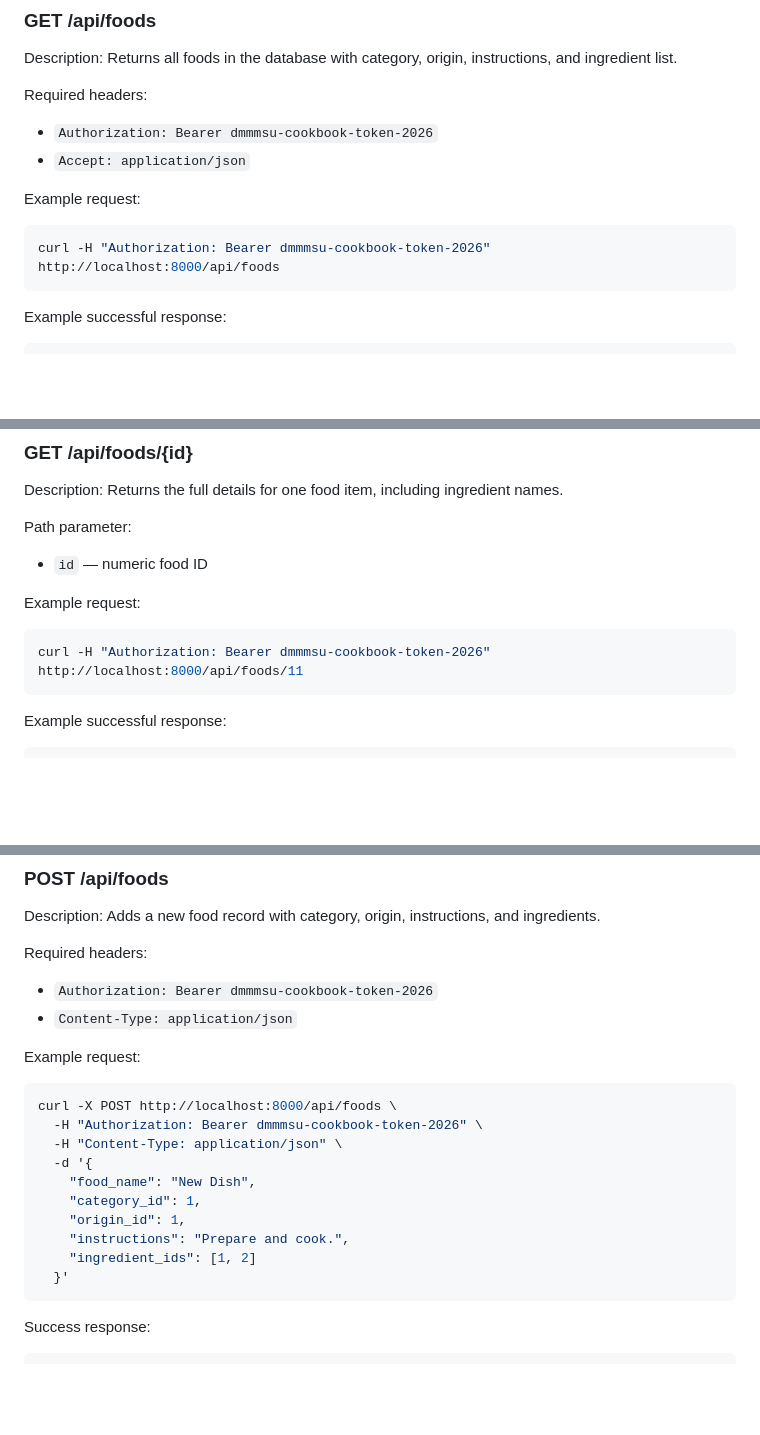
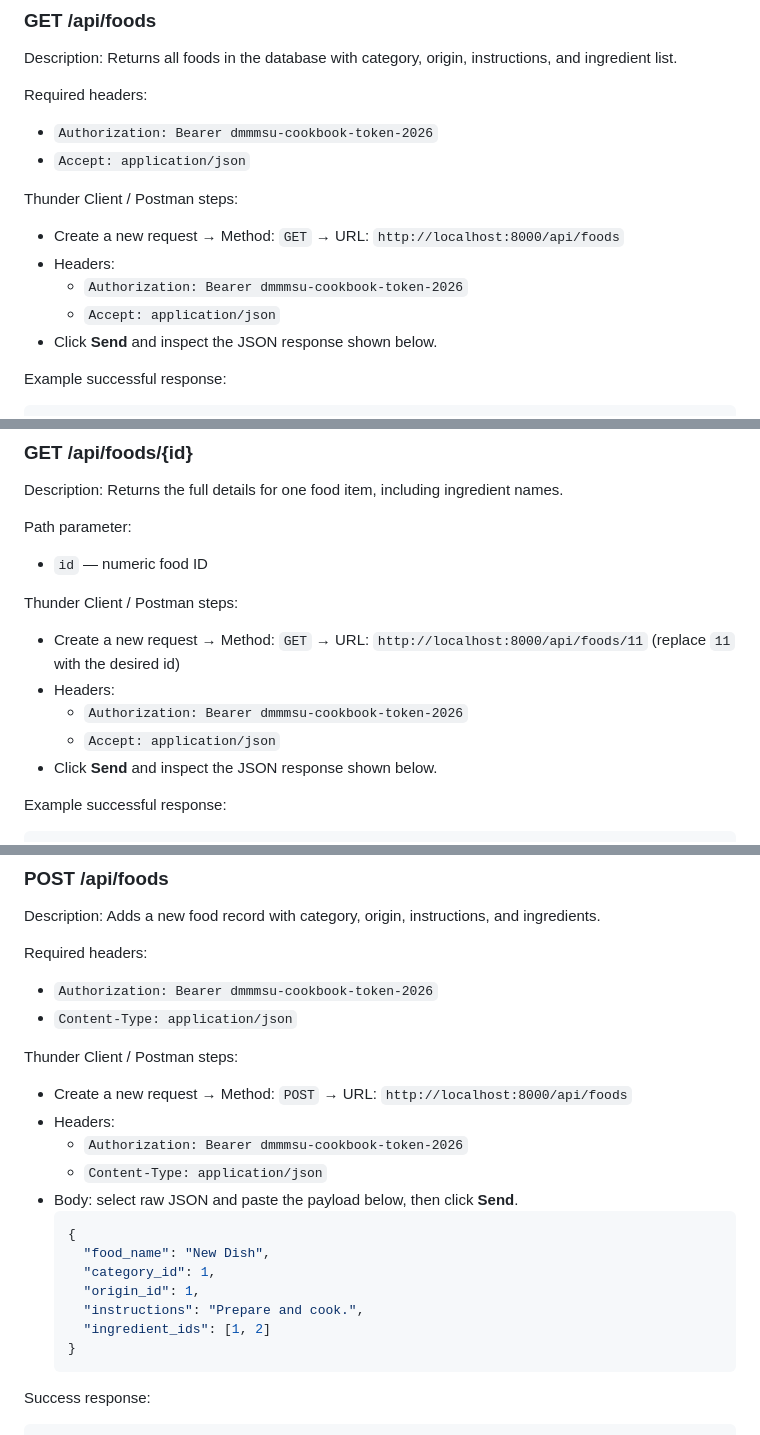
Before and after one commit to Yelsxii/filipino-cookbook-api-gomez, a Markdown page: README.md, 3 parts joined by grey strips. Rendered like a GitHub page; blank space fills up the shorter version.

Commit message:
Docs: replace curl examples with Thunder Client/Postman steps across endpoints

````diff
--- a/README.md
+++ b/README.md
@@ -252,10 +252,12 @@ Required headers:
 - `Authorization: Bearer dmmmsu-cookbook-token-2026`
 - `Accept: application/json`
 
-Example request:
-```bash
-curl -H "Authorization: Bearer dmmmsu-cookbook-token-2026" http://localhost:8000/api/foods
-```
+Thunder Client / Postman steps:
+- Create a new request → Method: `GET` → URL: `http://localhost:8000/api/foods`
+- Headers:
+  - `Authorization: Bearer dmmmsu-cookbook-token-2026`
+  - `Accept: application/json`
+- Click **Send** and inspect the JSON response shown below.
 
 Example successful response:
 ```json
@@ -283,10 +285,12 @@ Description: Returns the full details for one food item, including ingredient na
 Path parameter:
 - `id` — numeric food ID
 
-Example request:
-```bash
-curl -H "Authorization: Bearer dmmmsu-cookbook-token-2026" http://localhost:8000/api/foods/11
-```
+Thunder Client / Postman steps:
+- Create a new request → Method: `GET` → URL: `http://localhost:8000/api/foods/11` (replace `11` with the desired id)
+- Headers:
+  - `Authorization: Bearer dmmmsu-cookbook-token-2026`
+  - `Accept: application/json`
+- Click **Send** and inspect the JSON response shown below.
 
 Example successful response:
 ```json
@@ -429,19 +443,21 @@ Required headers:
 - `Authorization: Bearer dmmmsu-cookbook-token-2026`
 - `Content-Type: application/json`
 
-Example request:
-```bash
-curl -X POST http://localhost:8000/api/foods \
-  -H "Authorization: Bearer dmmmsu-cookbook-token-2026" \
-  -H "Content-Type: application/json" \
-  -d '{
+Thunder Client / Postman steps:
+- Create a new request → Method: `POST` → URL: `http://localhost:8000/api/foods`
+- Headers:
+  - `Authorization: Bearer dmmmsu-cookbook-token-2026`
+  - `Content-Type: application/json`
+- Body: select raw JSON and paste the payload below, then click **Send**.
+  ```json
+  {
     "food_name": "New Dish",
     "category_id": 1,
     "origin_id": 1,
     "instructions": "Prepare and cook.",
     "ingredient_ids": [1, 2]
-  }'
-```
+  }
+  ```
 
 Success response:
 ```json
````
Also changed, not shown: other parts of README.md (+30 -20 lines).
